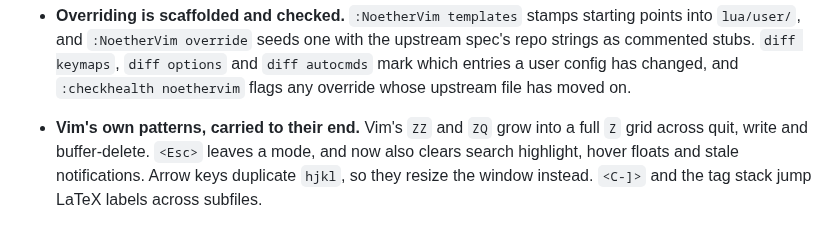
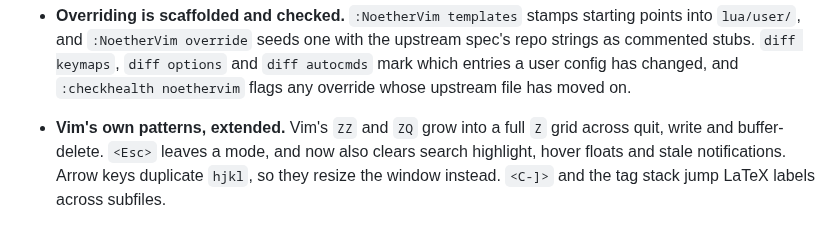
Before and after one commit to Chiarandini/NoetherVim, a Markdown page: README.md, the part around the change. GitHub-like rendering.

Commit message:
docs: update readme

```diff
--- a/README.md
+++ b/README.md
@@ -49,7 +49,7 @@ upstream spec's repo strings as commented stubs. `diff keymaps`, `diff options`
 and `diff autocmds` mark which entries a user config has changed, and
 `:checkhealth noethervim` flags any override whose upstream file has moved on.
 
-- **Vim's own patterns, carried to their end.** Vim's `ZZ` and `ZQ` grow into a
+- **Vim's own patterns, extended.** Vim's `ZZ` and `ZQ` grow into a
 full `Z` grid across quit, write and buffer-delete. `<Esc>` leaves a mode, and
 now also clears search highlight, hover floats and stale notifications. Arrow
 keys duplicate `hjkl`, so they resize the window instead. `<C-]>` and the tag
```
